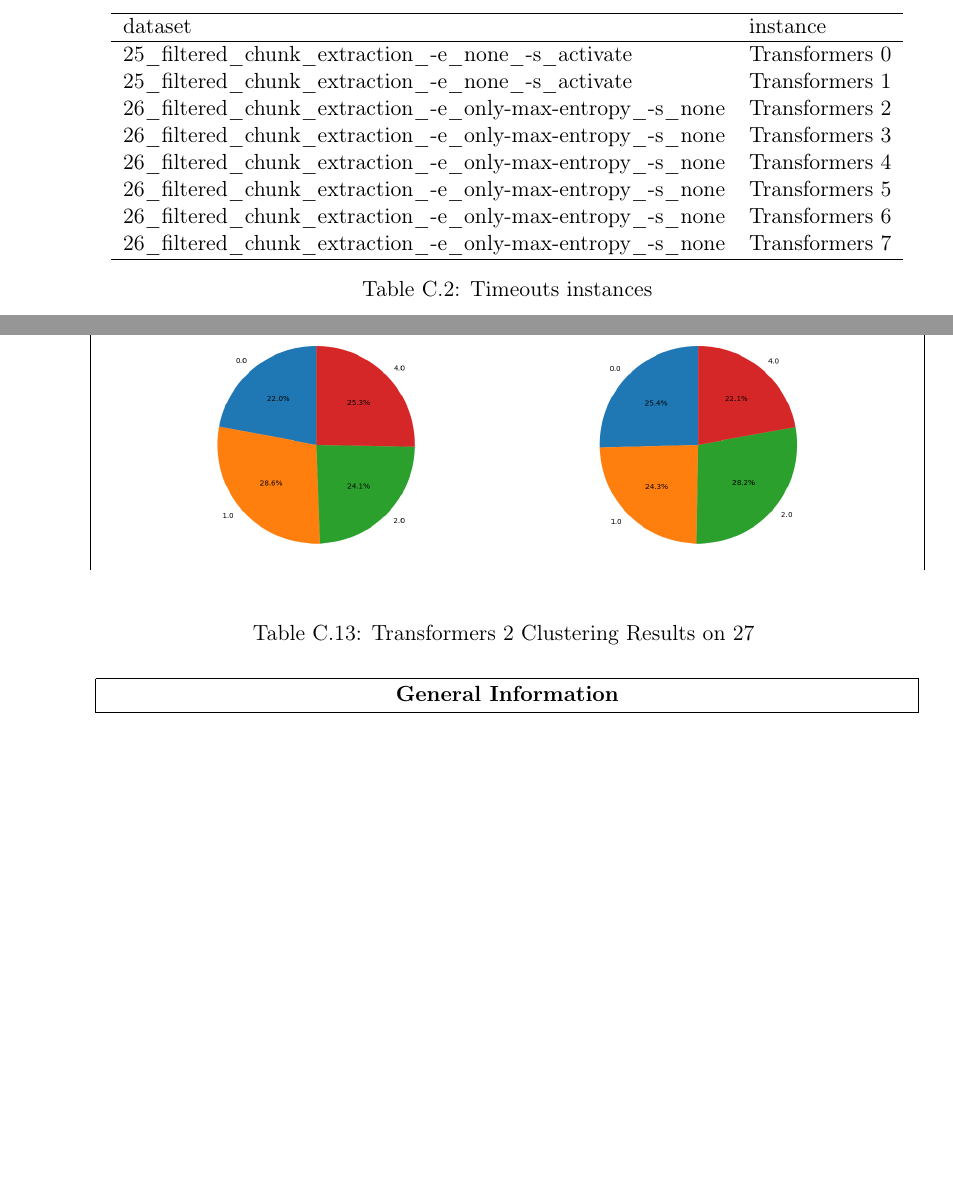
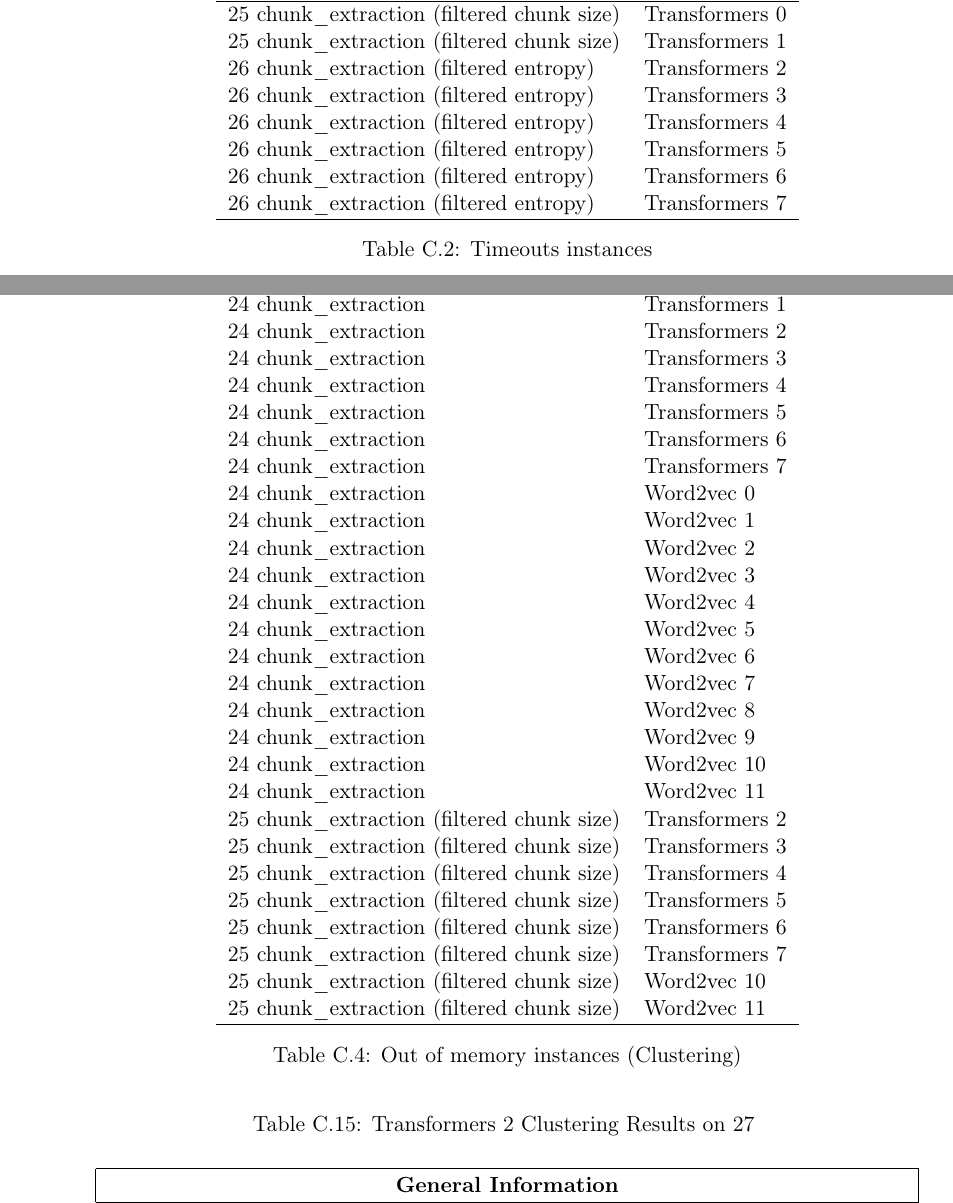
Before and after one commit to passau-masterarbeit-2023/masterarbeit-report-clement, a LaTeX thesis (report/main.tex, which reads report/tex/appendix/results.tex): two parts of pages 81 and 92 of 116 before the commit and two parts of pages 81 and 93 of 118 after it, joined at a grey line, cut at the place of the change, the shorter picture padded with empty space. Compiled offline with pdfLaTeX.

Commit message:
add some annexes

```diff
--- a/report/tex/appendix/results.tex
+++ b/report/tex/appendix/results.tex
@@ -30,20 +32,20 @@
 
 \label{sec:annexe:timeout_instances}
 
-\begin{table}[h]
+\begin{table}[ht]
 \centering
 \begin{tabular}{ll}
 \hline
 dataset & instance \\
 \hline
-25\_filtered\_chunk\_extraction\_-e\_none\_-s\_activate & Transformers 0 \\
-25\_filtered\_chunk\_extraction\_-e\_none\_-s\_activate & Transformers 1 \\
-26\_filtered\_chunk\_extraction\_-e\_only-max-entropy\_-s\_none & Transformers 2 \\
-26\_filtered\_chunk\_extraction\_-e\_only-max-entropy\_-s\_none & Transformers 3 \\
-26\_filtered\_chunk\_extraction\_-e\_only-max-entropy\_-s\_none & Transformers 4 \\
-26\_filtered\_chunk\_extraction\_-e\_only-max-entropy\_-s\_none & Transformers 5 \\
-26\_filtered\_chunk\_extraction\_-e\_only-max-entropy\_-s\_none & Transformers 6 \\
-26\_filtered\_chunk\_extraction\_-e\_only-max-entropy\_-s\_none & Transformers 7 \\
+25 chunk\_extraction (filtered chunk size) & Transformers 0 \\
+25 chunk\_extraction (filtered chunk size) & Transformers 1 \\
+26 chunk\_extraction (filtered entropy) & Transformers 2 \\
+26 chunk\_extraction (filtered entropy) & Transformers 3 \\
+26 chunk\_extraction (filtered entropy) & Transformers 4 \\
+26 chunk\_extraction (filtered entropy) & Transformers 5 \\
+26 chunk\_extraction (filtered entropy) & Transformers 6 \\
+26 chunk\_extraction (filtered entropy) & Transformers 7 \\
 \hline
 \end{tabular}
 \caption{Timeouts instances}
@@ -58,0 +107,39 @@ The list is empty.
+\label{sec:annexe:out_of_memory_instances_clustering}
+
+\begin{table}[ht]
+\centering
+\begin{tabular}{ll}
+\hline
+dataset & instance \\
+\hline
+24 chunk\_extraction & Transformers 0 \\
+24 chunk\_extraction & Transformers 1 \\
+24 chunk\_extraction & Transformers 2 \\
+24 chunk\_extraction & Transformers 3 \\
+24 chunk\_extraction & Transformers 4 \\
+24 chunk\_extraction & Transformers 5 \\
+24 chunk\_extraction & Transformers 6 \\
+24 chunk\_extraction & Transformers 7 \\
+24 chunk\_extraction & Word2vec 0 \\
+24 chunk\_extraction & Word2vec 1 \\
+24 chunk\_extraction & Word2vec 2 \\
+24 chunk\_extraction & Word2vec 3 \\
+24 chunk\_extraction & Word2vec 4 \\
+24 chunk\_extraction & Word2vec 5 \\
+24 chunk\_extraction & Word2vec 6 \\
+24 chunk\_extraction & Word2vec 7 \\
+24 chunk\_extraction & Word2vec 8 \\
+24 chunk\_extraction & Word2vec 9 \\
+24 chunk\_extraction & Word2vec 10 \\
+24 chunk\_extraction & Word2vec 11 \\
+25 chunk\_extraction (filtered chunk size) & Transformers 2 \\
+25 chunk\_extraction (filtered chunk size) & Transformers 3 \\
+25 chunk\_extraction (filtered chunk size) & Transformers 4 \\
+25 chunk\_extraction (filtered chunk size) & Transformers 5 \\
+25 chunk\_extraction (filtered chunk size) & Transformers 6 \\
+25 chunk\_extraction (filtered chunk size) & Transformers 7 \\
+25 chunk\_extraction (filtered chunk size) & Word2vec 10 \\
+25 chunk\_extraction (filtered chunk size) & Word2vec 11 \\
+\hline
+\end{tabular}
+\caption{Out of memory instances (Clustering)}
```
Also changed, not shown: report/img/annexes/25/25 - Metrics.png, report/img/annexes/26/26 - Metrics.png, report/img/annexes/27/27 - Metrics.png, report/img/annexes/Best Accuracy (by dataset).png, report/img/annexes/Best Accuracy (by instances).png, report/tex/appendix/results.tex (89 more changed lines).
